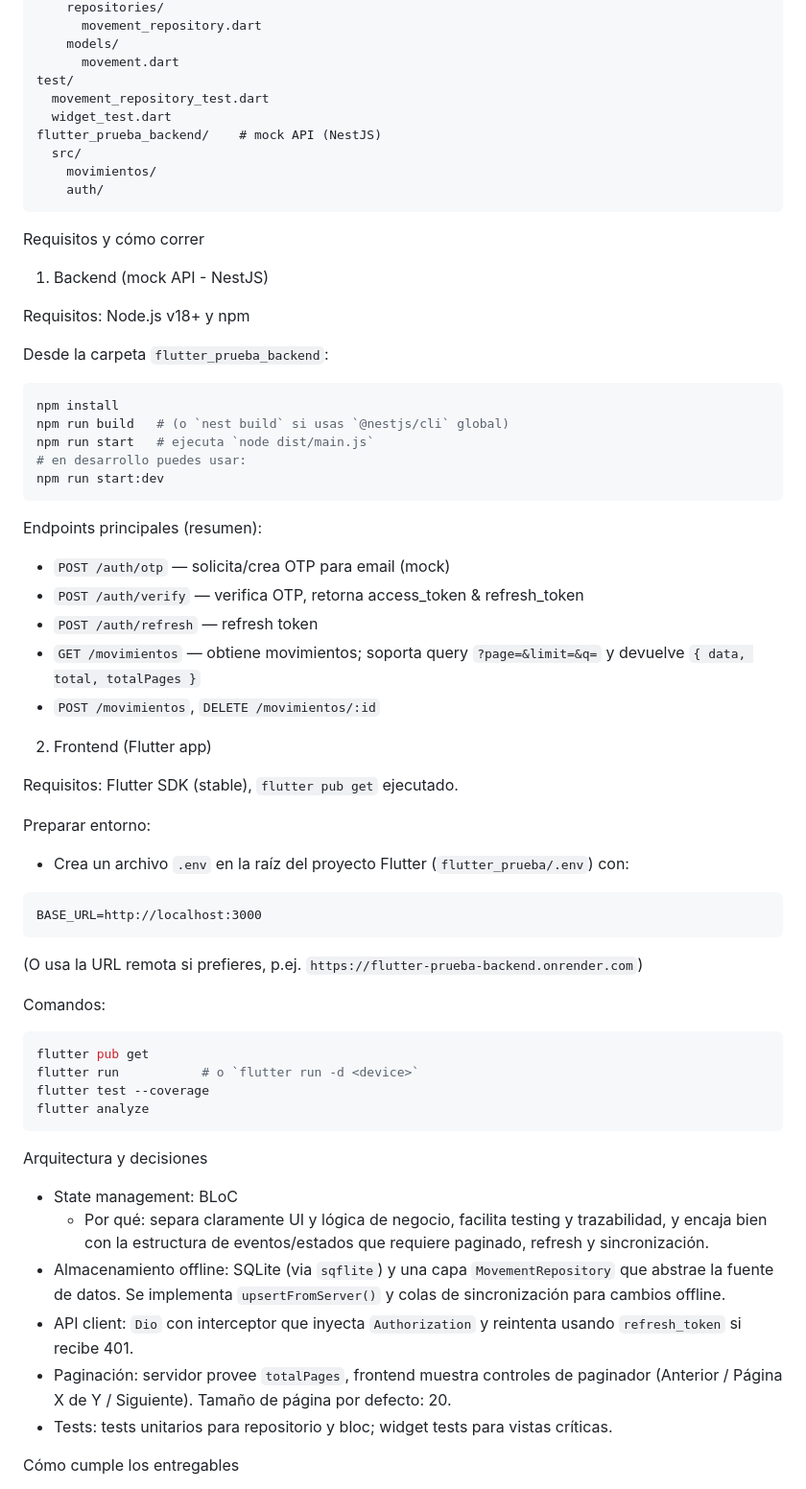
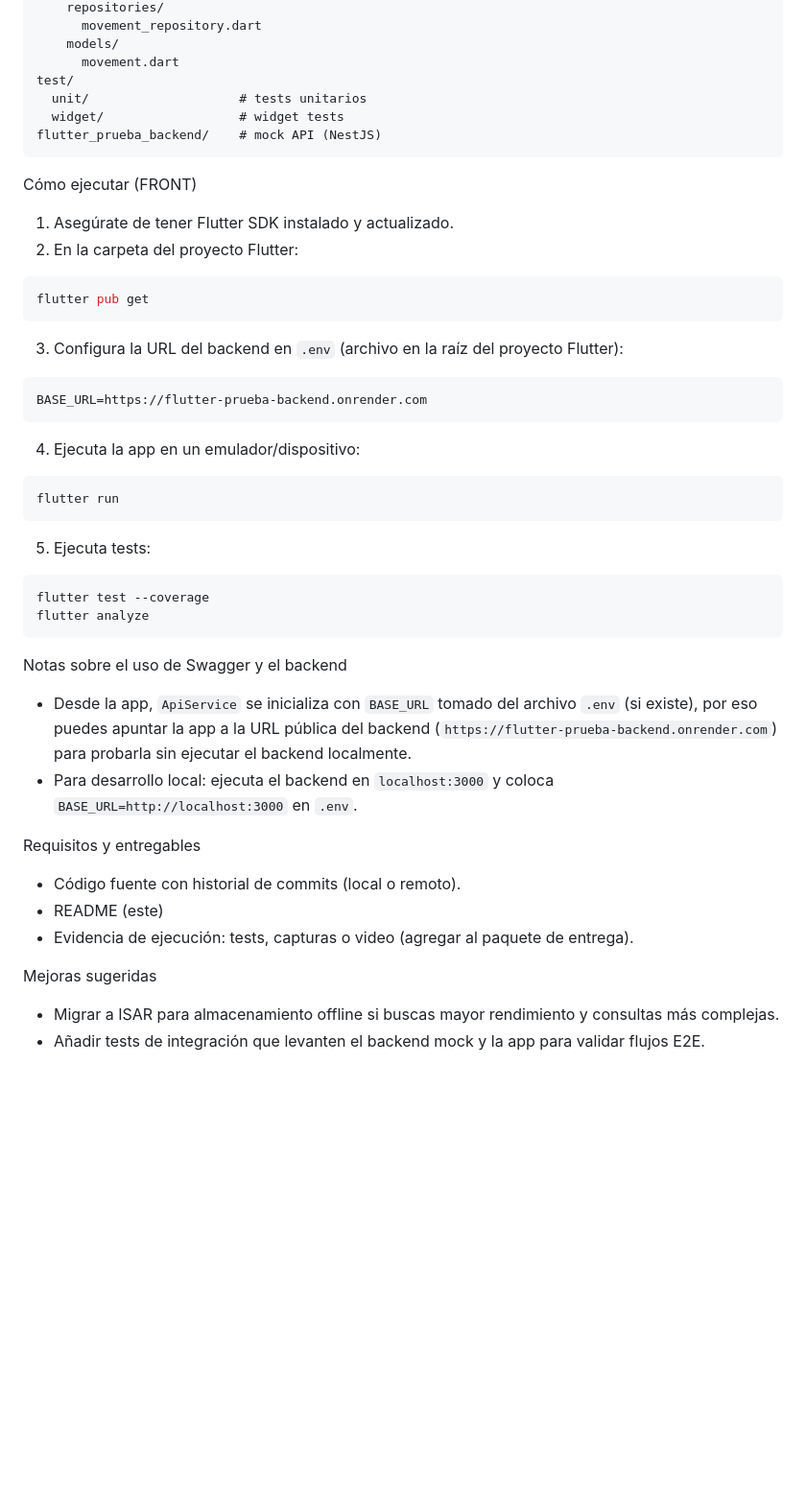
Before and after one commit to oscarortiz1/flutter-prueba, a Markdown page: README.md, the part around one of its changes. Shown at 96% size. Drawn GitHub-style; blank space fills up the shorter version.

````diff
--- a/README.md
+++ b/README.md
@@ -34,64 +41,49 @@ lib/
     models/
       movement.dart
 test/
-  movement_repository_test.dart
-  widget_test.dart
+  unit/                    # tests unitarios
+  widget/                  # widget tests
 flutter_prueba_backend/    # mock API (NestJS)
-  src/
-    movimientos/
-    auth/
 ```
 
-Requisitos y cómo correr
+Cómo ejecutar (FRONT)
 
-1) Backend (mock API - NestJS)
-
-Requisitos: Node.js v18+ y npm
-
-Desde la carpeta `flutter_prueba_backend`:
+1. Asegúrate de tener Flutter SDK instalado y actualizado.
+2. En la carpeta del proyecto Flutter:
 
 ```powershell
-npm install
-npm run build   # (o `nest build` si usas `@nestjs/cli` global)
-npm run start   # ejecuta `node dist/main.js`
-# en desarrollo puedes usar:
-npm run start:dev
+flutter pub get
 ```
 
-Endpoints principales (resumen):
-- `POST /auth/otp` — solicita/crea OTP para email (mock)
-- `POST /auth/verify` — verifica OTP, retorna access_token & refresh_token
-- `POST /auth/refresh` — refresh token
-- `GET /movimientos` — obtiene movimientos; soporta query `?page=&limit=&q=` y devuelve `{ data, total, totalPages }`
-- `POST /movimientos`, `DELETE /movimientos/:id`
+3. Configura la URL del backend en `.env` (archivo en la raíz del proyecto Flutter):
 
-2) Frontend (Flutter app)
+```
+BASE_URL=https://flutter-prueba-backend.onrender.com
+```
 
-Requisitos: Flutter SDK (stable), `flutter pub get` ejecutado.
+4. Ejecuta la app en un emulador/dispositivo:
 
-Preparar entorno:
-- Crea un archivo `.env` en la raíz del proyecto Flutter (`flutter_prueba/.env`) con:
+```powershell
+flutter run
 ```
-BASE_URL=http://localhost:3000
-```
-(O usa la URL remota si prefieres, p.ej. `https://flutter-prueba-backend.onrender.com`)
 
-Comandos:
+5. Ejecuta tests:
+
 ```powershell
-flutter pub get
-flutter run           # o `flutter run -d <device>`
 flutter test --coverage
 flutter analyze
 ```
 
-Arquitectura y decisiones
+Notas sobre el uso de Swagger y el backend
+- Desde la app, `ApiService` se inicializa con `BASE_URL` tomado del archivo `.env` (si existe), por eso puedes apuntar la app a la URL pública del backend (`https://flutter-prueba-backend.onrender.com`) para probarla sin ejecutar el backend localmente.
+- Para desarrollo local: ejecuta el backend en `localhost:3000` y coloca `BASE_URL=http://localhost:3000` en `.env`.
 
-- State management: BLoC
-  - Por qué: separa claramente UI y lógica de negocio, facilita testing y trazabilidad, y encaja bien con la estructura de eventos/estados que requiere paginado, refresh y sincronización.
-- Almacenamiento offline: SQLite (via `sqflite`) y una capa `MovementRepository` que abstrae la fuente de datos. Se implementa `upsertFromServer()` y colas de sincronización para cambios offline.
-- API client: `Dio` con interceptor que inyecta `Authorization` y reintenta usando `refresh_token` si recibe 401.
-- Paginación: servidor provee `totalPages`, frontend muestra controles de paginador (Anterior / Página X de Y / Siguiente). Tamaño de página por defecto: 20.
-- Tests: tests unitarios para repositorio y bloc; widget tests para vistas críticas.
+Requisitos y entregables
+- Código fuente con historial de commits (local o remoto).
+- README (este)
+- Evidencia de ejecución: tests, capturas o video (agregar al paquete de entrega).
 
-Cómo cumple los entregables
+Mejoras sugeridas
+- Migrar a ISAR para almacenamiento offline si buscas mayor rendimiento y consultas más complejas.
+- Añadir tests de integración que levanten el backend mock y la app para validar flujos E2E.
 
````
Also changed, not shown: other parts of README.md (+23 -28 lines).
